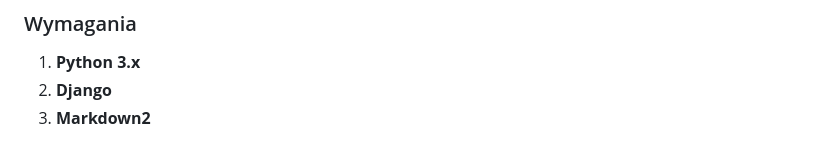
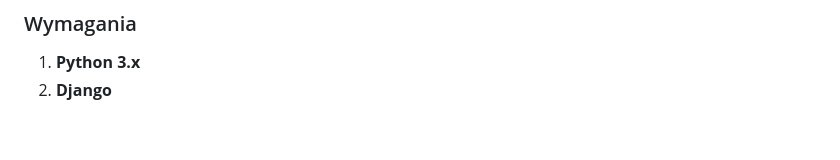
Before and after one commit to SzymonJawors/CommerceProject, a Markdown page: README.md, the part around the change. Drawn GitHub-style.

```diff
--- a/README.md
+++ b/README.md
@@ -75,4 +75,3 @@ Jest to system aukcyjny zbudowany w Django, w którym użytkownicy mogą licytow
 
 1. **Python 3.x**
 2. **Django**
-3. **Markdown2**
```
